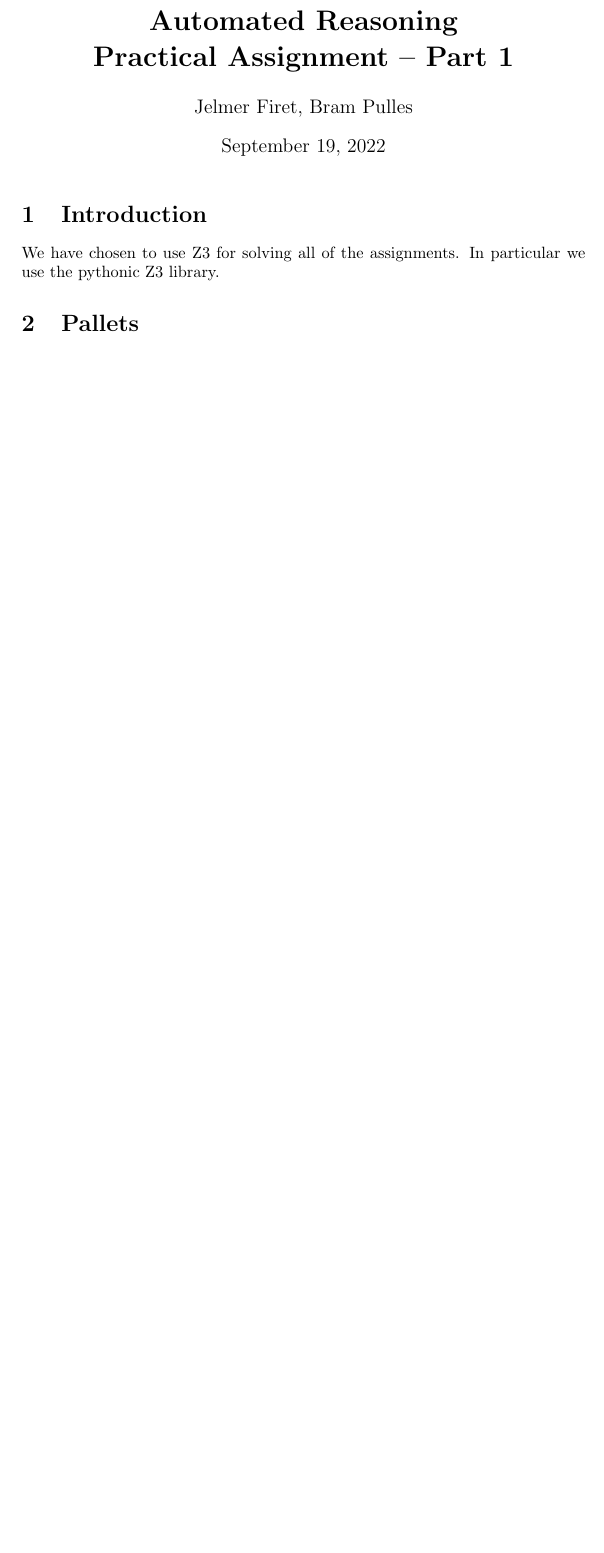
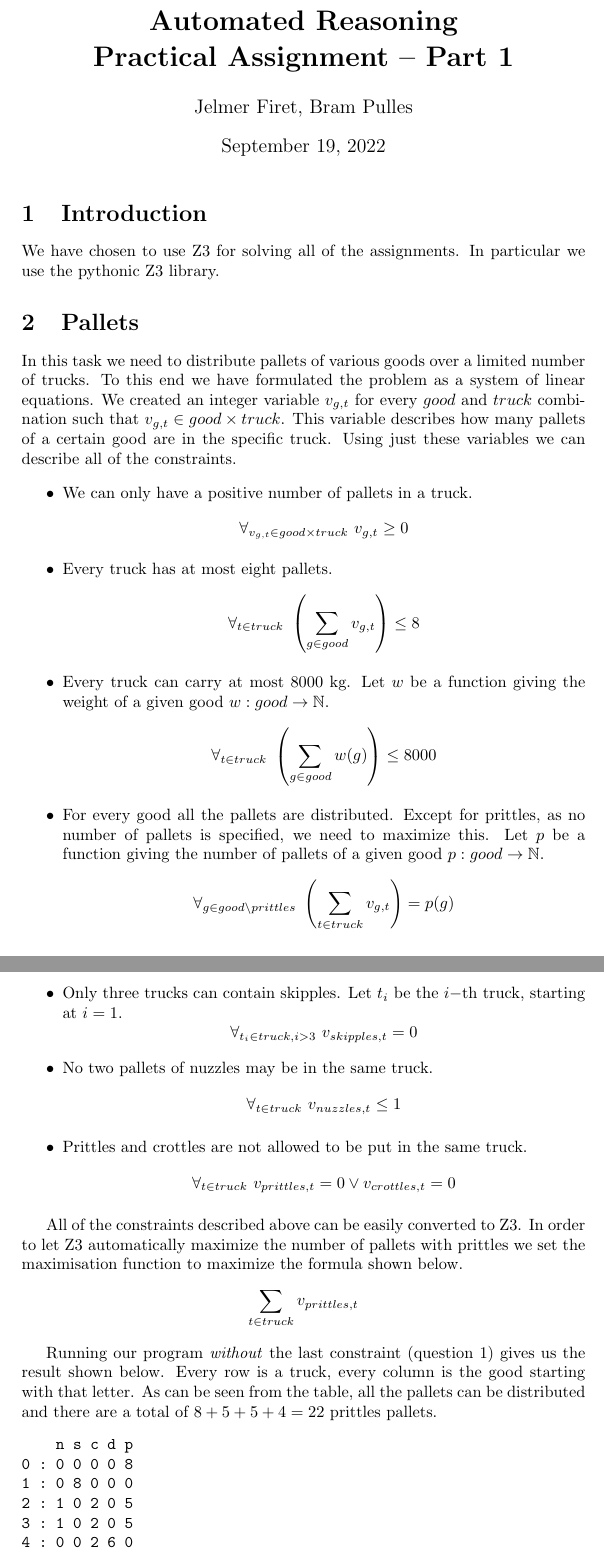
Before and after one commit to Borroot/automated-reasoning, a LaTeX document (docs/paper.tex): part of the page before the commit and two parts of pages 1 and 2 of 3 after it, the two joined at a grey line, cut so that both start at the same text, the shorter picture padded with empty space. Compiled offline with pdfLaTeX.

Commit message:
Write pallets docs

```diff
--- a/docs/paper.tex
+++ b/docs/paper.tex
@@ -1,4 +1,6 @@
 \documentclass[a4paper]{article}
+
+\usepackage{amsfonts}
 
 \author{Jelmer Firet, Bram Pulles}
 \title{\textbf{Automated Reasoning\\Practical Assignment -- Part 1}}
@@ -11,4 +13,63 @@ We have chosen to use Z3 for solving all of the assignments. In particular we
 use the pythonic Z3 library.
 
 \section{Pallets}
+In this task we need to distribute pallets of various goods over a limited
+number of trucks. To this end we have formulated the problem as a system of
+linear equations. We created an integer variable $v_{g,t}$ for every $good$ and
+$truck$ combination such that $v_{g,t} \in good \times truck$. This variable
+describes how many pallets of a certain good are in the specific truck. Using
+just these variables we can describe all of the constraints.
 
+\begin{itemize}
+	\item
+		We can only have a positive number of pallets in a truck.
+		\[ \forall_{v_{g,t} \in good \times truck}\ v_{g,t} \geq 0 \]
+	\item
+		Every truck has at most eight pallets.
+		\[ \forall_{t \in truck}\ \left( \sum_{g \in good} v_{g,t} \right) \leq 8 \]
+	\item
+		Every truck can carry at most 8000 kg. Let $w$ be a function giving the
+		weight of a given good $w: good \to \mathbb{N}$.
+		\[ \forall_{t \in truck}\ \left( \sum_{g \in good} w(g) \right) \leq 8000 \]
+	\item
+		For every good all the pallets are distributed. Except for prittles, as
+		no number of pallets is specified, we need to maximize this. Let $p$ be
+		a function giving the number of pallets of a given good $p: good \to
+		\mathbb{N}$.
+		\[
+		\forall_{g \in good \setminus prittles}\
+		\left( \sum_{t \in truck} v_{g,t} \right) = p(g)
+		\]
+	\item
+		Only three trucks can contain skipples. Let $t_i$ be the $i-$th truck,
+		starting at $i = 1$.
+		\[ \forall_{t_i \in truck, i > 3 }\ v_{skipples,t} = 0 \]
+	\item
+		No two pallets of nuzzles may be in the same truck.
+		\[ \forall_{t \in truck}\ v_{nuzzles,t} \leq 1 \]
+	\item
+		Prittles and crottles are not allowed to be put in the same truck.
+		\[ \forall_{t \in truck}\ v_{prittles,t} = 0 \lor v_{crottles,t} = 0 \]
+\end{itemize}
+
+All of the constraints described above can be easily converted to Z3. In order
+to let Z3 automatically maximize the number of pallets with prittles we set the
+maximisation function to maximize the formula shown below.
+
+\[ \sum_{t \in truck} v_{prittles,t} \]
+
+Running our program \textit{without} the last constraint (question 1) gives us
+the result shown below. Every row is a truck, every column is the good starting
+with that letter. As can be seen from the table, all the pallets can be
+distributed and there are a total of $8 + 5 + 5 + 4 = 22$ prittles pallets.
+\begin{verbatim}
+    n s c d p
+0 : 0 0 0 0 8
+1 : 0 8 0 0 0
+2 : 1 0 2 0 5
+3 : 1 0 2 0 5
+4 : 0 0 2 6 0
+5 : 0 0 0 4 4
+6 : 1 0 2 5 0
+7 : 1 0 2 5 0
+\end{verbatim}
```
Also changed, not shown: docs/paper.pdf, docs/paper.tex (20 more changed lines).
